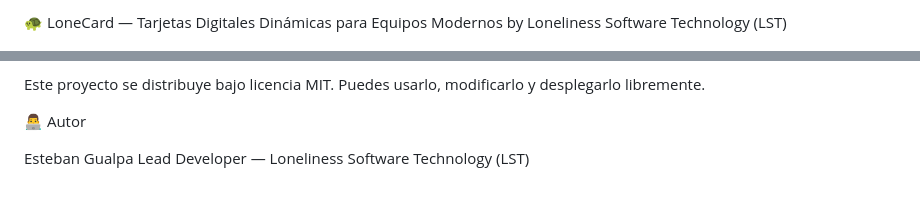
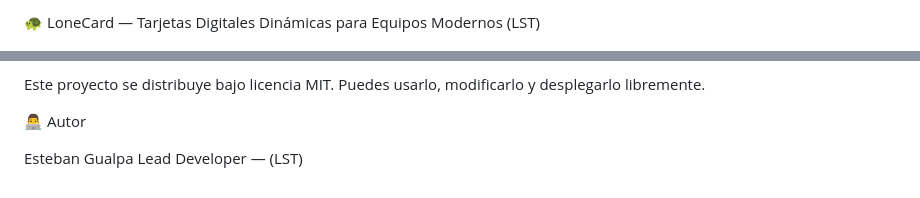
Before and after one commit to EstebanLST/LoneCard, a Markdown page: README.md, 2 parts joined by grey strips. Rendered like a GitHub page.

```diff
--- a/README.md
+++ b/README.md
@@ -1,5 +1,4 @@
-🐢 LoneCard — Tarjetas Digitales Dinámicas para Equipos Modernos
-by Loneliness Software Technology (LST)
+🐢 LoneCard — Tarjetas Digitales Dinámicas para Equipos Modernos (LST)
 <p align="center"> <img src="assets/banner/lonecard-banner.png" alt="LoneCard Banner" width="100%"> </p>
 📌 Badges del Proyecto
 <p align="left"> <img src="https://img.shields.io/github/last-commit/EstebanLST/LoneCard?color=38bdf8&style=for-the-badge"> <img src="https://img.shields.io/github/languages/top/EstebanLST/LoneCard?color=8b5cf6&style=for-the-badge"> <img src="https://img.shields.io/github/repo-size/EstebanLST/LoneCard?color=f97316&style=for-the-badge"> <img src="https://img.shields.io/badge/Status-Active-brightgreen?style=for-the-badge"> <img src="https://img.shields.io/badge/License-MIT-blue?style=for-the-badge"> </p>
@@ -231,4 +230,4 @@ Puedes usarlo, modificarlo y desplegarlo libremente.
 👨‍💻 Autor
 
 Esteban Gualpa
-Lead Developer — Loneliness Software Technology (LST)
+Lead Developer — (LST)
```
